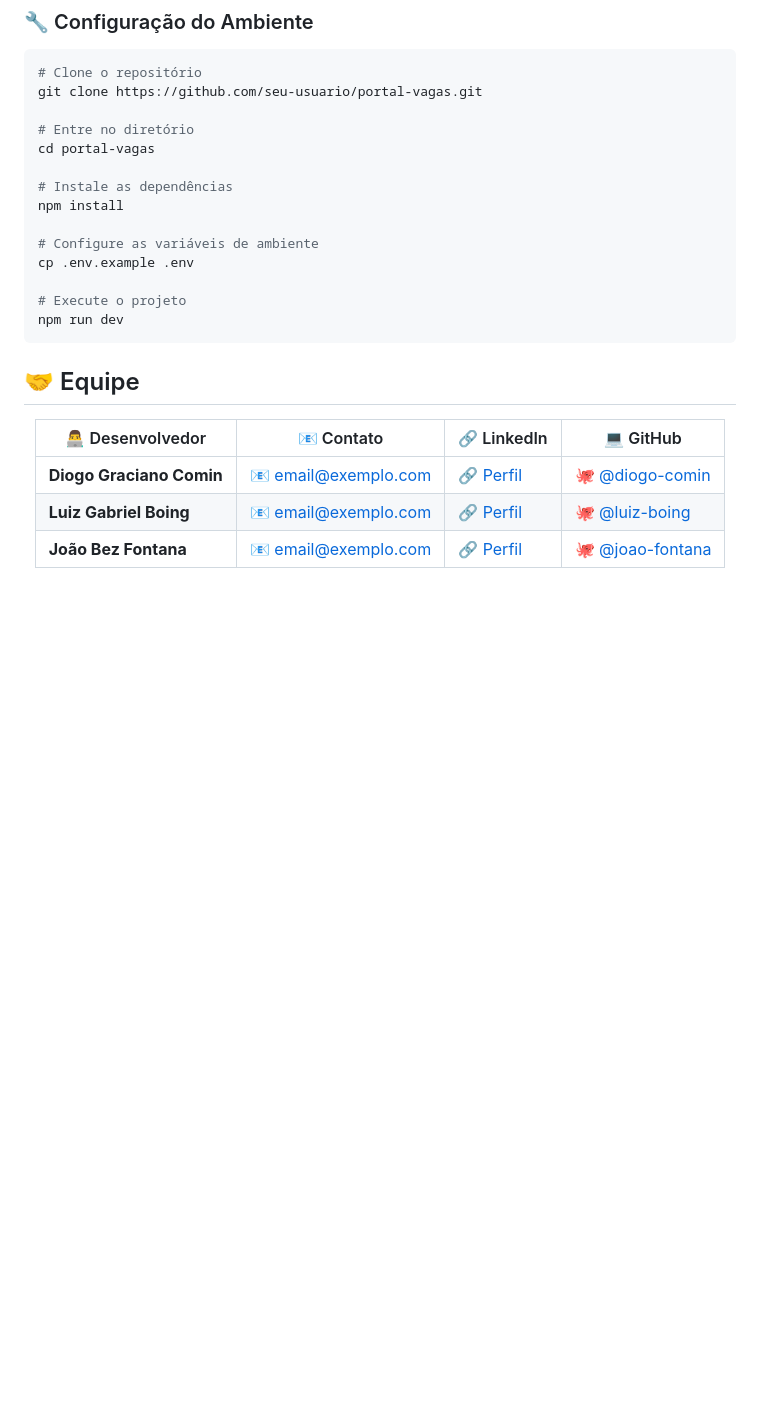
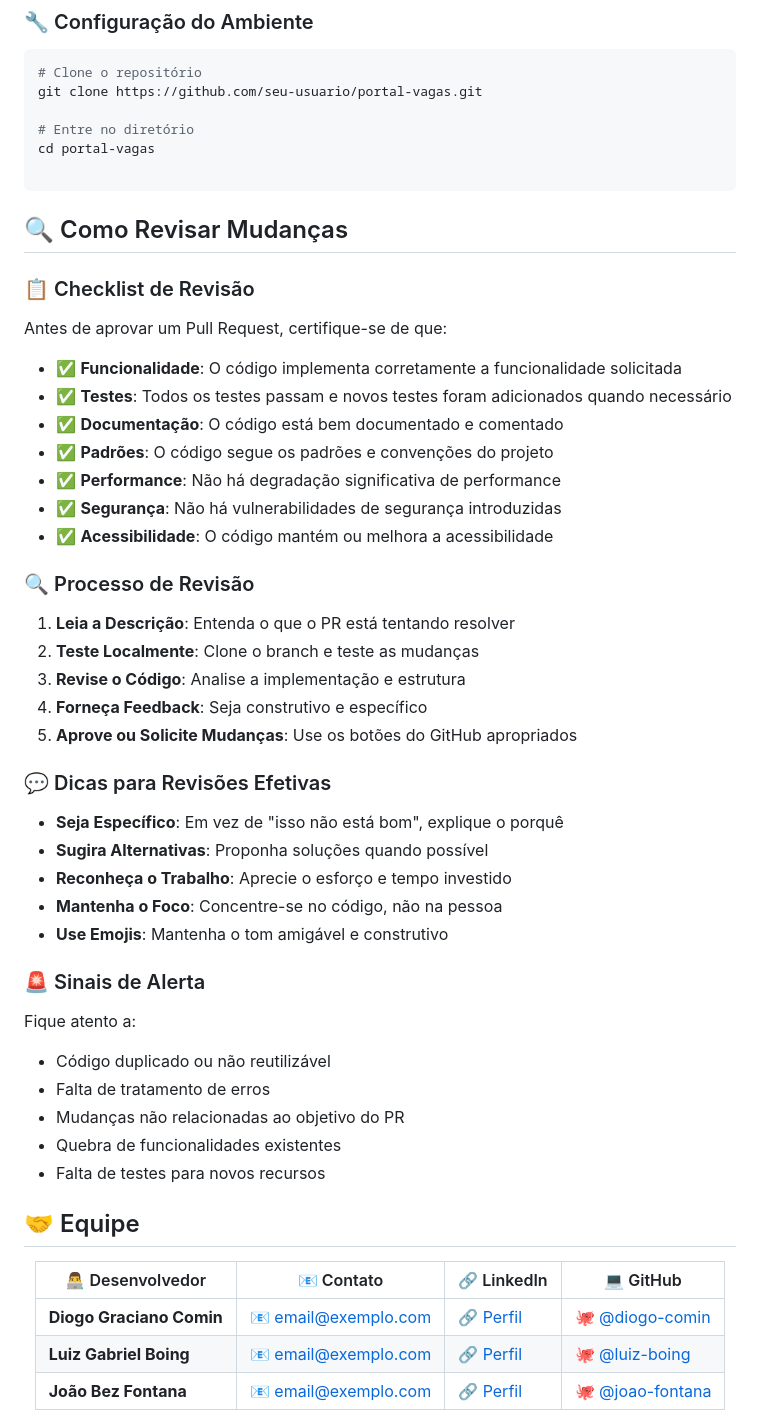
Before and after one commit to DiogoGraciano/GIT, a Markdown page: README.md, the part around the change. GitHub-like rendering; blank space fills up the shorter version.

Commit message:
docs: adicionado seção de como revisar commits

````diff
--- a/README.md
+++ b/README.md
@@ -47,15 +47,46 @@ git clone https://github.com/seu-usuario/portal-vagas.git
 # Entre no diretório
 cd portal-vagas
 
-# Instale as dependências
-npm install
+```
 
-# Configure as variáveis de ambiente
-cp .env.example .env
+## 🔍 Como Revisar Mudanças
 
-# Execute o projeto
-npm run dev
-```
+### 📋 Checklist de Revisão
+
+Antes de aprovar um Pull Request, certifique-se de que:
+
+- ✅ **Funcionalidade**: O código implementa corretamente a funcionalidade solicitada
+- ✅ **Testes**: Todos os testes passam e novos testes foram adicionados quando necessário
+- ✅ **Documentação**: O código está bem documentado e comentado
+- ✅ **Padrões**: O código segue os padrões e convenções do projeto
+- ✅ **Performance**: Não há degradação significativa de performance
+- ✅ **Segurança**: Não há vulnerabilidades de segurança introduzidas
+- ✅ **Acessibilidade**: O código mantém ou melhora a acessibilidade
+
+### 🔍 Processo de Revisão
+
+1. **Leia a Descrição**: Entenda o que o PR está tentando resolver
+2. **Teste Localmente**: Clone o branch e teste as mudanças
+3. **Revise o Código**: Analise a implementação e estrutura
+4. **Forneça Feedback**: Seja construtivo e específico
+5. **Aprove ou Solicite Mudanças**: Use os botões do GitHub apropriados
+
+### 💬 Dicas para Revisões Efetivas
+
+- **Seja Específico**: Em vez de "isso não está bom", explique o porquê
+- **Sugira Alternativas**: Proponha soluções quando possível
+- **Reconheça o Trabalho**: Aprecie o esforço e tempo investido
+- **Mantenha o Foco**: Concentre-se no código, não na pessoa
+- **Use Emojis**: Mantenha o tom amigável e construtivo
+
+### 🚨 Sinais de Alerta
+
+Fique atento a:
+- Código duplicado ou não reutilizável
+- Falta de tratamento de erros
+- Mudanças não relacionadas ao objetivo do PR
+- Quebra de funcionalidades existentes
+- Falta de testes para novos recursos
 
 ## 🤝 Equipe
 
````
